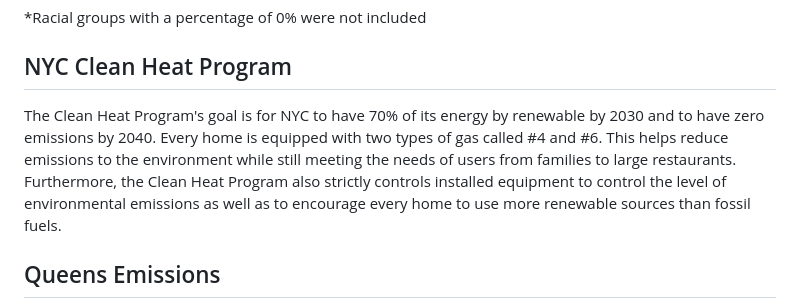
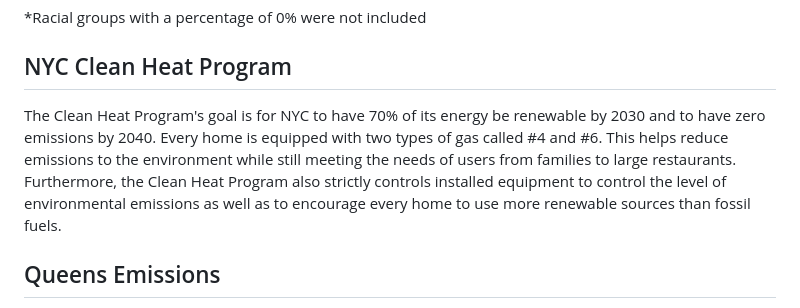
Before and after one commit to BushraRahman/Queens_HC11, a Markdown page: README.md, the part around the change. Drawn GitHub-style.

```diff
--- a/README.md
+++ b/README.md
@@ -48,7 +48,7 @@
 </table>
 <span style="font-size:10px;">*Racial groups with a percentage of 0% were not included</span>
 <H2>NYC Clean Heat Program</H2>
-The Clean Heat Program's goal is for NYC to have 70% of its energy by renewable by 2030 and to have zero emissions by 2040. Every home is equipped with two types of gas called #4 and #6. This helps reduce emissions to the environment while still meeting the needs of users from families to large restaurants. Furthermore, the Clean Heat Program also strictly controls installed equipment to control the level of environmental emissions as well as to encourage every home to use more renewable sources than fossil fuels.
+The Clean Heat Program's goal is for NYC to have 70% of its energy be renewable by 2030 and to have zero emissions by 2040. Every home is equipped with two types of gas called #4 and #6. This helps reduce emissions to the environment while still meeting the needs of users from families to large restaurants. Furthermore, the Clean Heat Program also strictly controls installed equipment to control the level of environmental emissions as well as to encourage every home to use more renewable sources than fossil fuels.
 <H2>Queens Emissions</H2>
 Queens has the second-highest household emissions among NYC boroughs. Queens started to change by transitioning heat pumps to electric heat pumps, enforcing emission control regulations on stoves, and adopting energy-efficient building standards directly influencing Queens by reducing its reliance on fossil fuels for heating, cooling, and cooking. These moves also help the borough's energy inefficiencies, such as heat loss through poorly insulated windows, which contribute significantly to greenhouse gas emissions. As part of NYC's broader push for sustainability, Queens benefits from policies that target its higher-than-average emissions, helping to improve air quality and support the city’s clean energy goals.
 <H2>Data</H2>
```
